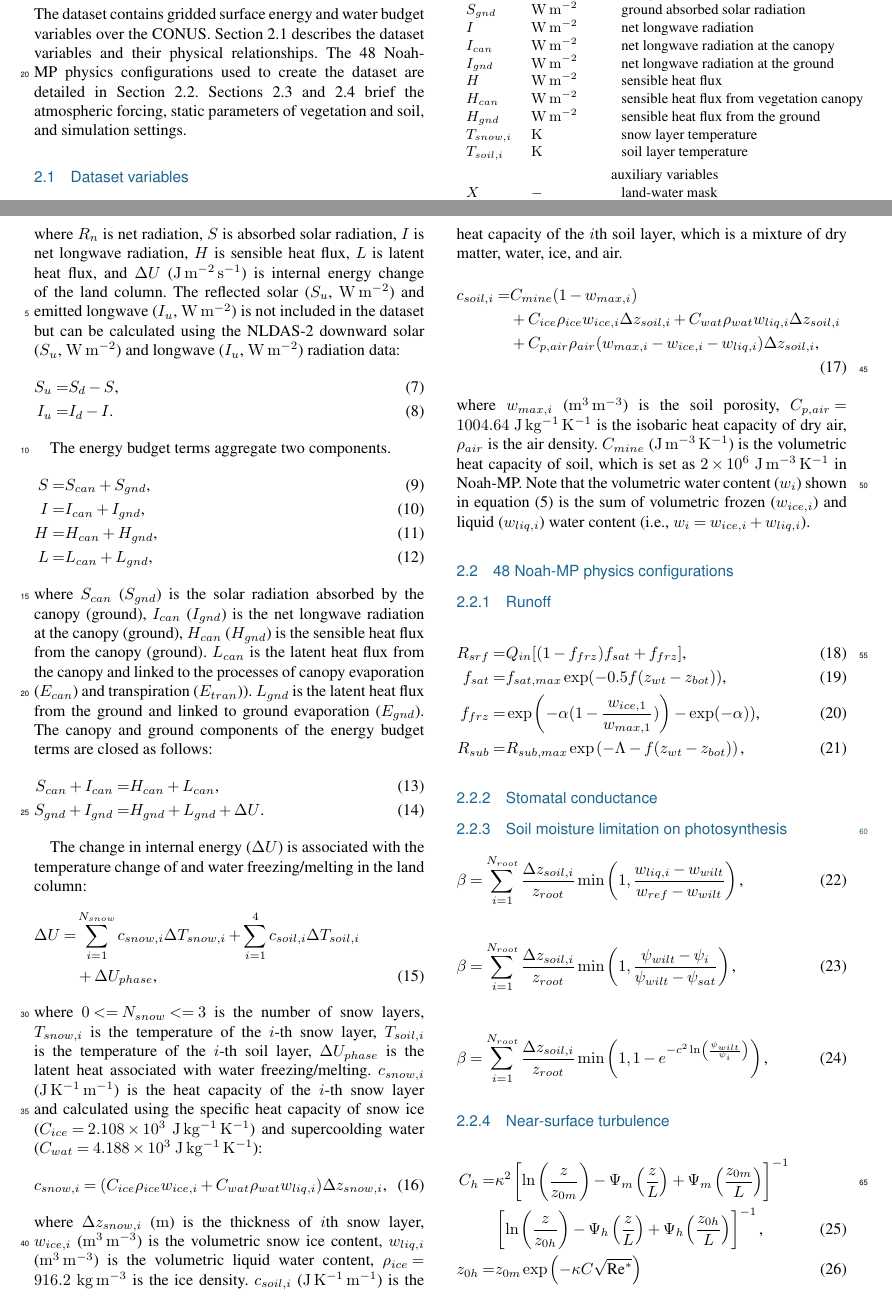
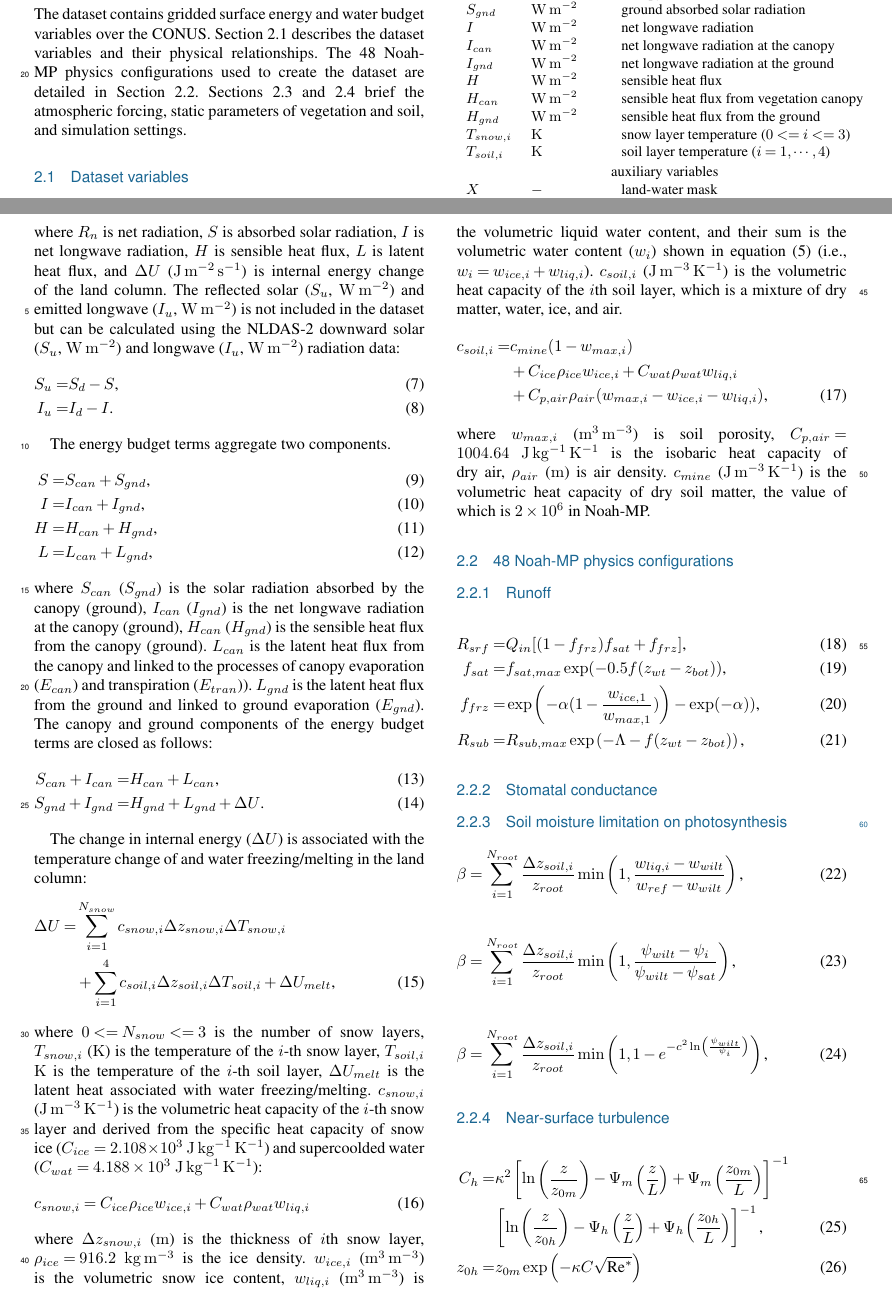
Before and after one commit to hzheng88/paper-2023-ESSD-nldas-noahmp-water, a LaTeX document (main.tex): two parts of pages 3 and 4 of 5, joined at a grey line, cut so that both start at the same text. Compiled offline with pdfLaTeX; a missing font is replaced by an installed copy or a similar font; a LaTeX package or settings file that is missing is left out.

Commit message:
update data description

```diff
--- a/main.tex
+++ b/main.tex
@@ -104,9 +104,9 @@ Table~\ref{tbl:variables} lists the dataset variables. The variables are availab
         $H$          & \unit{W~m^{-2}}         & sensible heat flux                        \\
         $H_{can}$    & \unit{W~m^{-2}}         & sensible heat flux from vegetation canopy \\
         $H_{gnd}$    & \unit{W~m^{-2}}         & sensible heat flux from the ground        \\
-        $T_{snow,i}$ & \unit{K}                & snow layer temperature                    \\
-        $T_{soil,i}$ & \unit{K}                & soil layer temperature                    \\
-        [1mm]
+        $T_{snow,i}$ & \unit{K}                & snow layer temperature ($0<=i<=3$)        \\
+        $T_{soil,i}$ & \unit{K}                & soil layer temperature ($i=1,\cdots,4$)   \\
+        [1pt]
         \multicolumn{3}{c}{auxiliary variables}                                            \\
         $X$          & \unit{-}                & land-water mask                           \\
         \bottomhline
@@ -172,26 +172,27 @@ where $S_{can}$ ($S_{gnd}$) is the solar radiation absorbed by the canopy (groun
 The change in internal energy ($\Delta U$) is associated with the temperature change of and water freezing/melting in the land column:
 \begin{equation}
     \begin{split}
-        \Delta U = & \sum_{i=1}^{N_{snow}} c_{snow,i} \Delta T_{snow,i} + \sum_{i=1}^{4} c_{soil,i} \Delta T_{soil,i} \\
-        & + \Delta U_{phase} \text{,}
+        \Delta U = & \sum_{i=1}^{N_{snow}} c_{snow,i} \Delta z_{snow,i} \Delta T_{snow,i} \\
+        & + \sum_{i=1}^{4} c_{soil,i} \Delta z_{soil,i} \Delta T_{soil,i}
+        + \Delta U_{melt} \text{,}
     \end{split}
 \end{equation}
-where $0<=N_{snow}<=3$ is the number of snow layers, $T_{snow,i}$ is the temperature of the $i$-th snow layer, $T_{soil,i}$ is the temperature of the $i$-th soil layer, $\Delta U_{phase}$ is the latent heat associated with water freezing/melting.
-$c_{snow,i}$ (\unit{J~K^{-1}~m^{-1}}) is the heat capacity of the $i$-th snow layer and calculated using the specific heat capacity of snow ice ($C_{ice} = 2.108 \times 10^3$ \unit{J~kg^{-1}~K^{-1}}) and supercoolding water ($C_{wat} = 4.188 \times 10^3$ \unit{J~kg^{-1}~K^{-1}}):
+where $0<=N_{snow}<=3$ is the number of snow layers, $T_{snow,i}$ (\unit{K}) is the temperature of the $i$-th snow layer, $T_{soil,i}$ \unit{K} is the temperature of the $i$-th soil layer, $\Delta U_{melt}$ is the latent heat associated with water freezing/melting.
+$c_{snow,i}$ (\unit{J~m^{-3}~K^{-1}}) is the volumetric heat capacity of the $i$-th snow layer and derived from the specific heat capacity of snow ice ($C_{ice} = 2.108 \times 10^3$ \unit{J~kg^{-1}~K^{-1}}) and supercoolded water ($C_{wat} = 4.188 \times 10^3$ \unit{J~kg^{-1}~K^{-1}}):
 \begin{equation}
-    c_{snow,i} = ( C_{ice} \rho_{ice} w_{ice,i} + C_{wat} \rho_{wat} w_{liq,i} ) \Delta z_{snow,i} \text{,}
+    c_{snow,i} = C_{ice} \rho_{ice} w_{ice,i} + C_{wat} \rho_{wat} w_{liq,i}
 \end{equation}
-where $\Delta z_{snow,i}$ (\unit{m}) is the thickness of $i$th snow layer, $w_{ice,i}$ (\unit{m^3~m^{-3}}) is the volumetric snow ice content, $w_{liq,i}$ (\unit{m^3~m^{-3}}) is the volumetric liquid water content, $\rho_{ice} = 916.2$ \unit{kg~m^{-3}} is the ice density.
-$c_{soil,i}$ (\unit{J~K^{-1}~m^{-1}}) is the heat capacity of the $i$th soil layer, which is a mixture of dry matter, water, ice, and air.
+where $\Delta z_{snow,i}$ (\unit{m}) is the thickness of $i$th snow layer, $\rho_{ice} = 916.2$ \unit{kg~m^{-3}} is the ice density.
+$w_{ice,i}$ (\unit{m^3~m^{-3}}) is the volumetric snow ice content, $w_{liq,i}$ (\unit{m^3~m^{-3}}) is the volumetric liquid water content, and their sum is the volumetric water content ($w_{i}$) shown in equation~(\ref{eq:soil-vmc}) (i.e., $w_{i} = w_{ice,i} + w_{liq,i}$).
+$c_{soil,i}$ (\unit{J~m^{-3}~K^{-1}}) is the volumetric heat capacity of the $i$th soil layer, which is a mixture of dry matter, water, ice, and air.
 \begin{equation}
     \begin{split}
-        c_{soil,i} = & C_{mine} (1 - w_{max,i}) \\
-        & + C_{ice} \rho_{ice} w_{ice,i} \Delta z_{soil,i}
-        + C_{wat} \rho_{wat} w_{liq,i} \Delta z_{soil,i} \\
-        & + C_{p,air} \rho_{air} (w_{max,i} - w_{ice,i} - w_{liq,i}) \Delta z_{soil,i} \text{,}
+        c_{soil,i} = & c_{mine} (1 - w_{max,i}) \\
+        & + C_{ice} \rho_{ice} w_{ice,i} + C_{wat} \rho_{wat} w_{liq,i} \\
+        & + C_{p,air} \rho_{air} (w_{max,i} - w_{ice,i} - w_{liq,i}) \text{,}
     \end{split}
 \end{equation}
-where $w_{max,i}$ (\unit{m^3~m^{-3}}) is the soil porosity, $C_{p,air} = 1004.64~\unit{J~kg^{-1}~K^{-1}}$ is the isobaric heat capacity of dry air, $\rho_{air}$ is the air density. $C_{mine}$ (\unit{J~m^{-3}~K^{-1}}) is the volumetric heat capacity of soil, which is set as $2\times10^6$~\unit{J~m^{-3}~K^{-1}} in Noah-MP. Note that the volumetric water content ($w_{i}$) shown in equation~(\ref{eq:soil-vmc}) is the sum of volumetric frozen ($w_{ice,i}$) and liquid ($w_{liq,i}$) water content (i.e., $w_{i} = w_{ice,i} + w_{liq,i}$).
+where $w_{max,i}$ (\unit{m^3~m^{-3}}) is soil porosity, $C_{p,air} = 1004.64~\unit{J~kg^{-1}~K^{-1}}$ is the isobaric heat capacity of dry air, $\rho_{air}$ (\unit{m}) is air density. $c_{mine}$ (\unit{J~m^{-3}~K^{-1}}) is the volumetric heat capacity of dry soil matter, the value of which is $2\times10^6$ in Noah-MP.
 
 
 \subsection{48 Noah-MP physics configurations} \label{sec:data:noahmp}
```
Also changed, not shown: main.tex (2 more changed lines).
